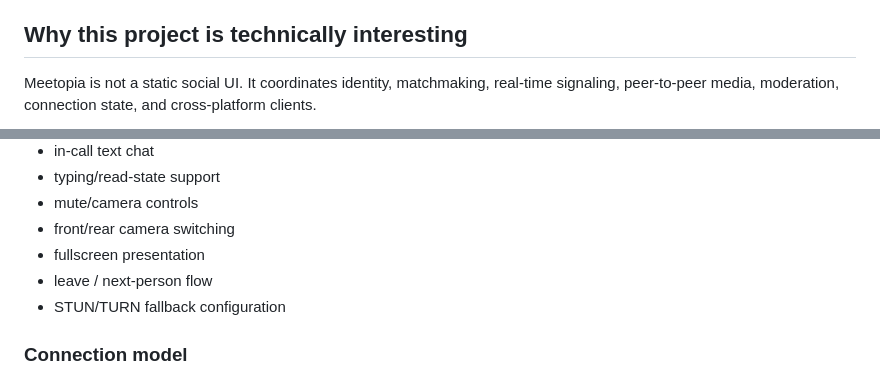
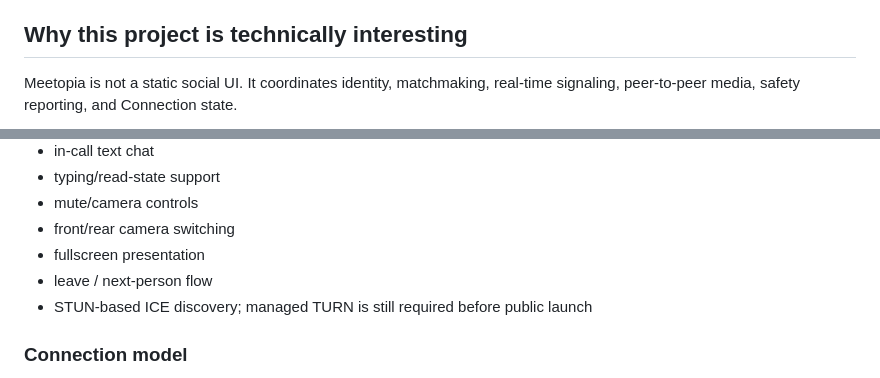
Before and after one commit to BTheCoderr/MeetopiaAPP, a Markdown page: README.md, 2 parts joined by grey strips. Drawn GitHub-style.

````diff
--- a/README.md
+++ b/README.md
@@ -36,7 +36,7 @@ A saved **Connection** is created only when both people Vibe.
 
 ## Why this project is technically interesting
 
-Meetopia is not a static social UI. It coordinates identity, matchmaking, real-time signaling, peer-to-peer media, moderation, connection state, and cross-platform clients.
+Meetopia is not a static social UI. It coordinates identity, matchmaking, real-time signaling, peer-to-peer media, safety reporting, and Connection state.
 
 ```mermaid
 flowchart LR
@@ -69,7 +69,7 @@ The product deliberately separates **media transport** from **product authority*
 - front/rear camera switching
 - fullscreen presentation
 - leave / next-person flow
-- STUN/TURN fallback configuration
+- STUN-based ICE discovery; managed TURN is still required before public launch
 
 ### Connection model
 
````
Also changed, not shown: other parts of README.md (+12 -21 lines).
